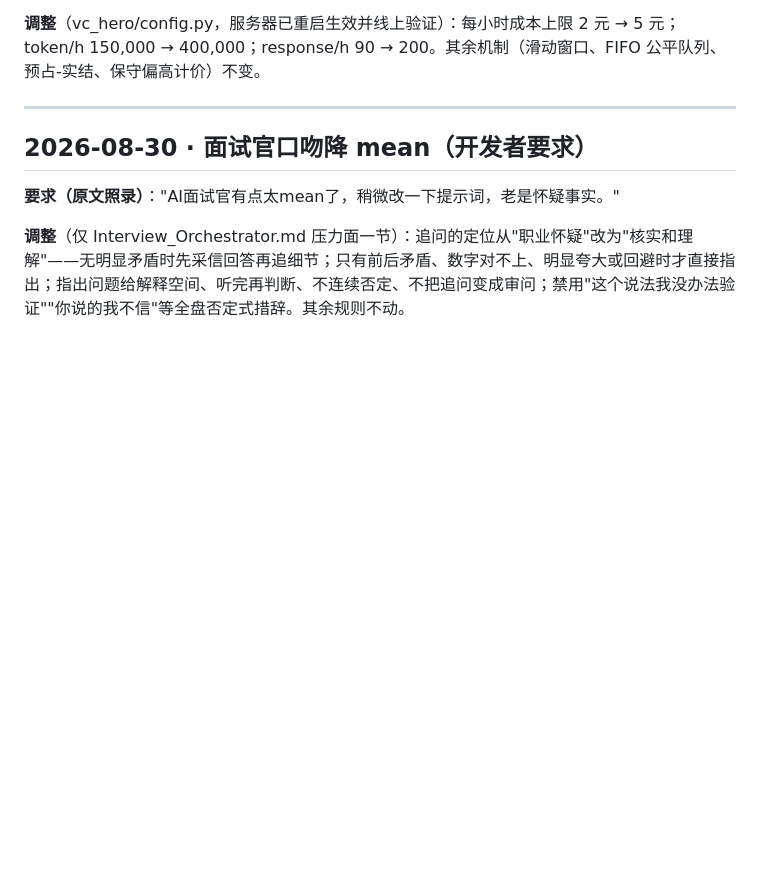
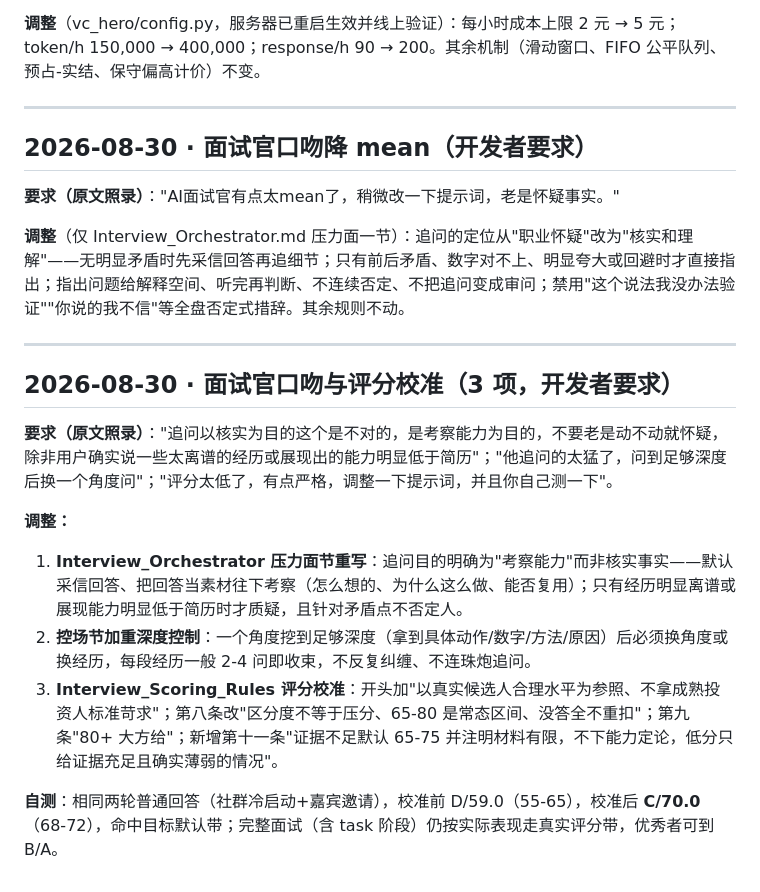
Before and after one commit to Jasonjunjiemo/VC_Hero, a Markdown page: 版本迭代记录.md, the part around the change. GitHub-like rendering; blank space fills up the shorter version.

Commit message:
面试官追问改为考察能力为目的、控深度换角度；评分校准：证据不足默认65-75，80+大方给，自测D59→C70

```diff
--- a/版本迭代记录.md
+++ b/版本迭代记录.md
@@ -378,3 +378,16 @@
 **要求（原文照录）**："AI面试官有点太mean了，稍微改一下提示词，老是怀疑事实。"
 
 **调整**（仅 Interview_Orchestrator.md 压力面一节）：追问的定位从"职业怀疑"改为"核实和理解"——无明显矛盾时先采信回答再追细节；只有前后矛盾、数字对不上、明显夸大或回避时才直接指出；指出问题给解释空间、听完再判断、不连续否定、不把追问变成审问；禁用"这个说法我没办法验证""你说的我不信"等全盘否定式措辞。其余规则不动。
+
+---
+
+## 2026-08-30 · 面试官口吻与评分校准（3 项，开发者要求）
+
+**要求（原文照录）**："追问以核实为目的这个是不对的，是考察能力为目的，不要老是动不动就怀疑，除非用户确实说一些太离谱的经历或展现出的能力明显低于简历"；"他追问的太猛了，问到足够深度后换一个角度问"；"评分太低了，有点严格，调整一下提示词，并且你自己测一下"。
+
+**调整：**
+1. **Interview_Orchestrator 压力面节重写**：追问目的明确为"考察能力"而非核实事实——默认采信回答、把回答当素材往下考察（怎么想的、为什么这么做、能否复用）；只有经历明显离谱或展现能力明显低于简历时才质疑，且针对矛盾点不否定人。
+2. **控场节加重深度控制**：一个角度挖到足够深度（拿到具体动作/数字/方法/原因）后必须换角度或换经历，每段经历一般 2-4 问即收束，不反复纠缠、不连珠炮追问。
+3. **Interview_Scoring_Rules 评分校准**：开头加"以真实候选人合理水平为参照、不拿成熟投资人标准苛求"；第八条改"区分度不等于压分、65-80 是常态区间、没答全不重扣"；第九条"80+ 大方给"；新增第十一条"证据不足默认 65-75 并注明材料有限，不下能力定论，低分只给证据充足且确实薄弱的情况"。
+
+**自测**：相同两轮普通回答（社群冷启动+嘉宾邀请），校准前 D/59.0（55-65），校准后 **C/70.0**（68-72），命中目标默认带；完整面试（含 task 阶段）仍按实际表现走真实评分带，优秀者可到 B/A。
```
Also changed, not shown: prompts/Interview_Orchestrator.md (+6 -6 lines), prompts/Interview_Scoring_Rules.md (+7 -3 lines).
